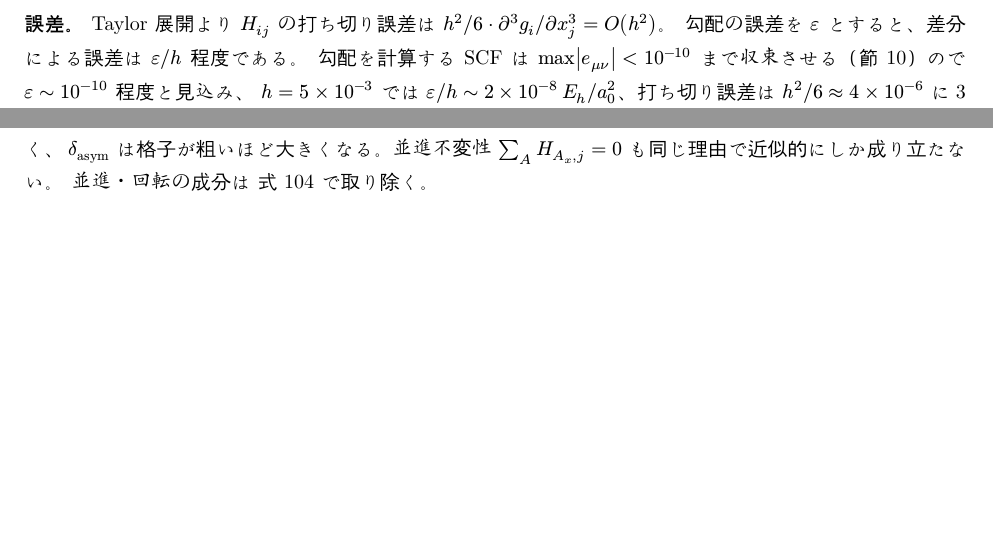
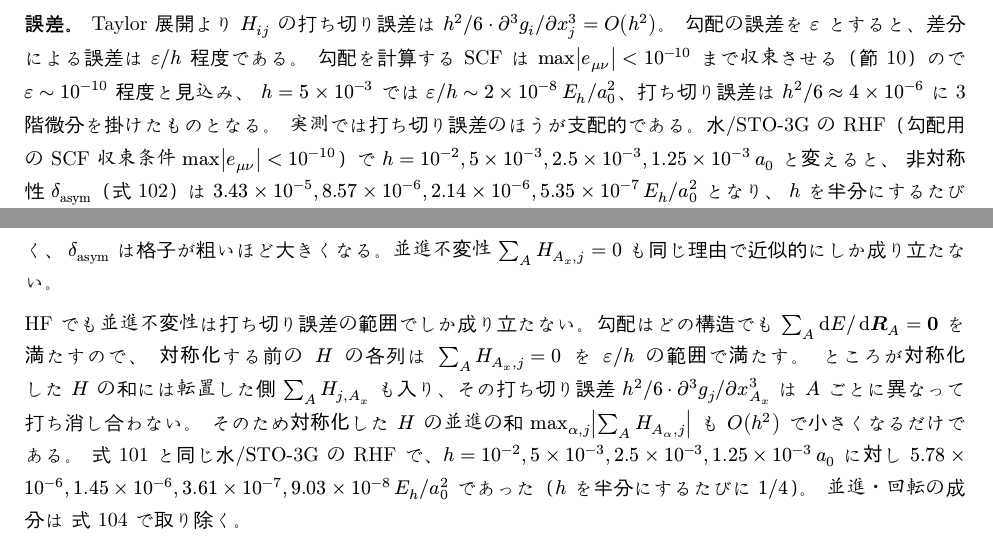
Before and after one commit to IndigoCarmine/qc_rs, a Typst document (docs/theory.typ): two parts of pages 18 and 19 of 21, joined at a grey line, cut so that both start at the same text, the shorter picture padded with empty space. Compiled offline with Typst 0.15; a missing font is replaced by an installed copy or a similar font.

Commit message:
docs(theory): state measured FD Hessian error in sec:freq  [improve-loop I-038]
Root cause: eq:hess-fd listed the eps/h and h^2/6 g''' error terms without
saying which dominates, and eq:hess-sym attributed approximate translational
invariance only to the DFT grid; no measurements existed when it was written.
Change: add the measured delta_asym and translational row sums for water/STO-3G
RHF (gradient SCF 1e-10) at h = 1e-2 ... 1.25e-3: both fall by 1/4 per halving
of h and do not change with a tighter SCF, so truncation error dominates; and
explain why the symmetrised H obeys translational invariance only to O(h^2)
even for HF. Equations, section numbers and labels unchanged.
Tests: none (text only); typst compile passes, matches tests/hessian.rs
rhf_water_translational_invariance.

```diff
--- a/docs/theory.typ
+++ b/docs/theory.typ
@@ -928,6 +928,11 @@ $ H_(i j) = (g_i (vb(x) + h vb(e)_j) - g_i (vb(x) - h vb(e)_j)) / (2 h), quad h
 勾配の誤差を $epsilon$ とすると、差分による誤差は $epsilon slash h$ 程度である。
 勾配を計算する SCF は $max abs(e_(mu nu)) < 10^(-10)$ まで収束させる（@sec:grad）ので $epsilon tilde 10^(-10)$ 程度と見込み、
 $h = 5 times 10^(-3)$ では $epsilon slash h tilde 2 times 10^(-8) thin E_h slash a_0^2$、打ち切り誤差は $h^2 slash 6 approx 4 times 10^(-6)$ に3階微分を掛けたものとなる。
+実測では打ち切り誤差のほうが支配的である。水/STO-3G の RHF（勾配用の SCF 収束条件 $max abs(e_(mu nu)) < 10^(-10)$）で
+$h = 10^(-2), 5 times 10^(-3), 2.5 times 10^(-3), 1.25 times 10^(-3) thin a_0$ と変えると、
+非対称性 $delta_"asym"$（@eq:hess-sym）は $3.43 times 10^(-5), 8.57 times 10^(-6), 2.14 times 10^(-6), 5.35 times 10^(-7) thin E_h slash a_0^2$ となり、
+$h$ を半分にするたびにちょうど $1 slash 4$ になる。SCF の収束条件を $10^(-10)$ から $10^(-12)$ に締めても4桁目しか変わらない。
+つまり HF の既定の $h$ では誤差は $O(h^2)$ で、$epsilon slash h$ の項は見えない。
 DFT では格子による勾配の誤差が加わる。$h$ は利用者が変更できるようにする。
 （この式と誤差の見積もりは差分の定義から導いたもので、文献の式ではない。）
 
@@ -939,6 +944,14 @@ $ H <- 1/2 (H + H^T), quad delta_"asym" = max_(i j) abs(H_(i j) - H_(j i)) $ <eq
 
 DFT では格子の重みの核座標依存性を無視している（@eq:xc-grad）ので、勾配はエネルギーの厳密な微分ではなく、
 $delta_"asym"$ は格子が粗いほど大きくなる。並進不変性 $sum_A H_(A_x, j) = 0$ も同じ理由で近似的にしか成り立たない。
+
+HF でも並進不変性は打ち切り誤差の範囲でしか成り立たない。勾配はどの構造でも $sum_A dif E slash dif vb(R)_A = vb(0)$ を満たすので、
+対称化する前の $H$ の各列は $sum_A H_(A_x, j) = 0$ を $epsilon slash h$ の範囲で満たす。
+ところが対称化した $H$ の和には転置した側 $sum_A H_(j, A_x)$ も入り、その打ち切り誤差
+$h^2 slash 6 dot partial^3 g_j slash partial x_(A_x)^3$ は $A$ ごとに異なって打ち消し合わない。
+そのため対称化した $H$ の並進の和 $max_(alpha, j) abs(sum_A H_(A_alpha, j))$ も $O(h^2)$ で小さくなるだけである。
+@eq:hess-fd と同じ水/STO-3G の RHF で、$h = 10^(-2), 5 times 10^(-3), 2.5 times 10^(-3), 1.25 times 10^(-3) thin a_0$ に対し
+$5.78 times 10^(-6), 1.45 times 10^(-6), 3.61 times 10^(-7), 9.03 times 10^(-8) thin E_h slash a_0^2$ であった（$h$ を半分にするたびに $1 slash 4$）。
 並進・回転の成分は @eq:tr-vectors で取り除く。
 
 == 質量加重
```
